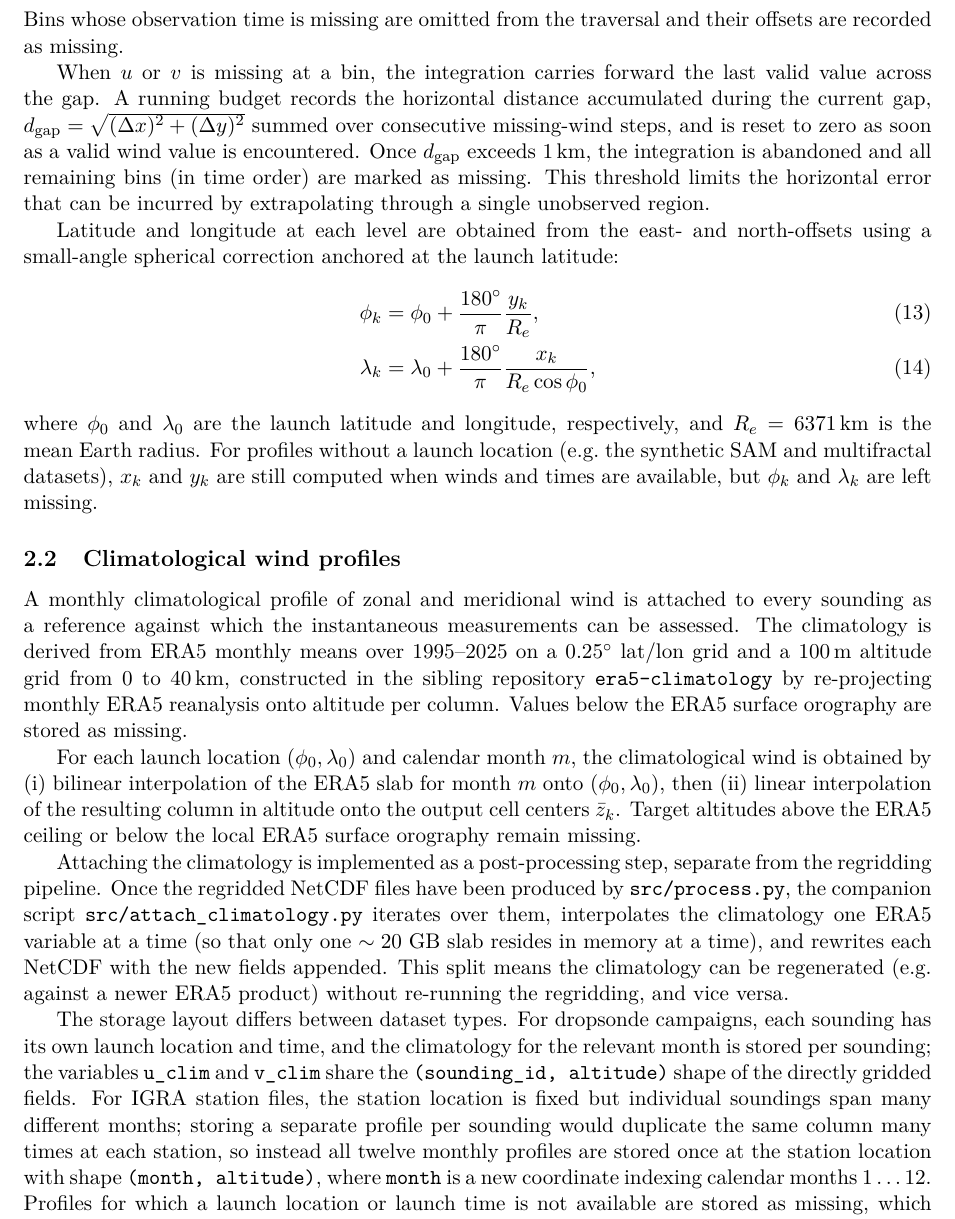
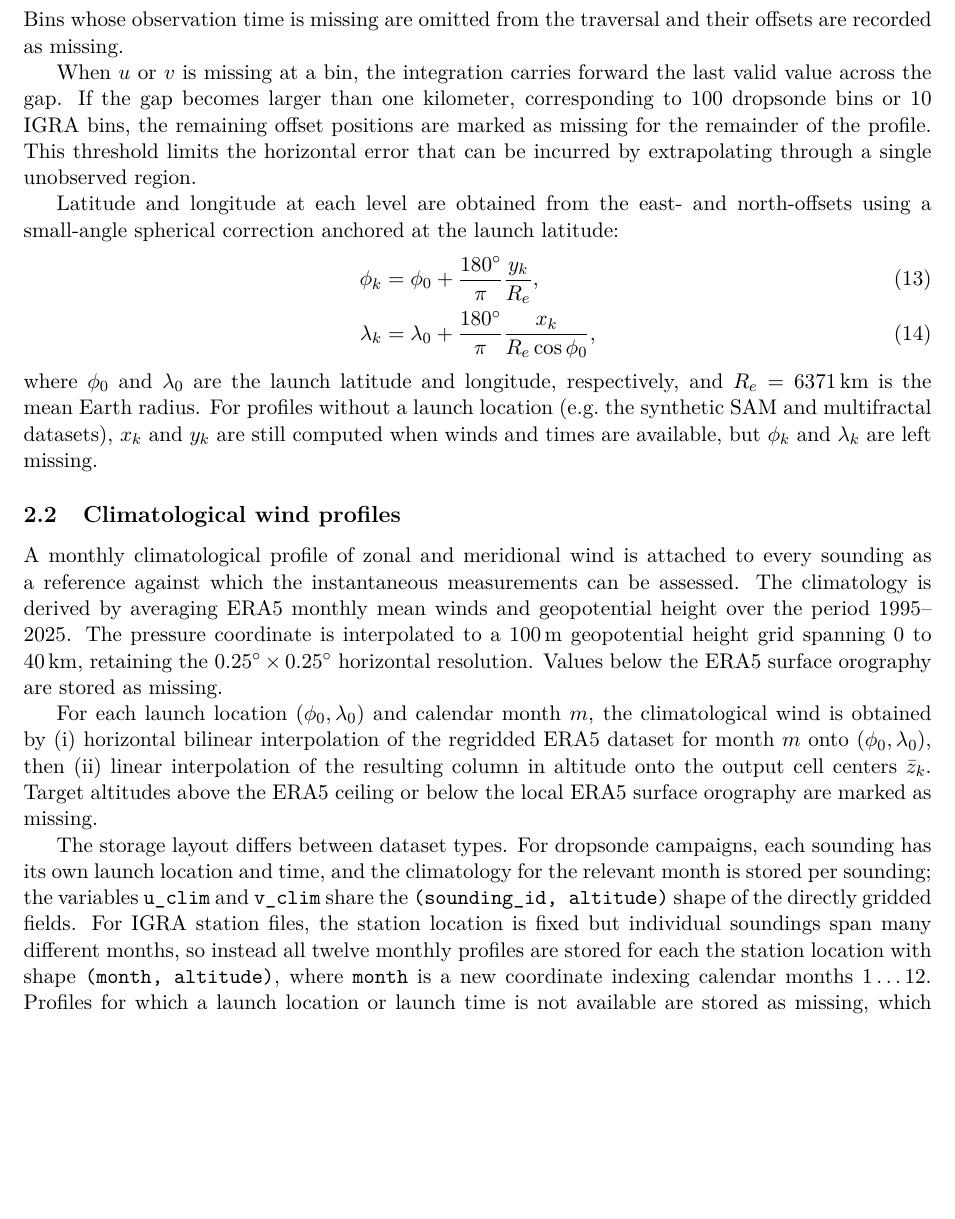
Before and after one commit to thomasdewitt/sonde-regrid, a LaTeX document (doc/regridding.tex): part of page 8 of 12 before the commit and part of page 8 of 11 after it, cut so that both start at the same text, the shorter picture padded with empty space. Compiled offline with pdfLaTeX.

Commit message:
update doc

```diff
--- a/doc/regridding.tex
+++ b/doc/regridding.tex
@@ -238,7 +238,7 @@ where $i$ indexes the time-sorted bins.  The cumulative east- and north-offsets
 \end{align}
 Bins whose observation time is missing are omitted from the traversal and their offsets are recorded as missing.
 
-When $u$ or $v$ is missing at a bin, the integration carries forward the last valid value across the gap.  A running budget records the horizontal distance accumulated during the current gap, $d_\text{gap} = \sqrt{(\Delta x)^2 + (\Delta y)^2}$ summed over consecutive missing-wind steps, and is reset to zero as soon as a valid wind value is encountered.  Once $d_\text{gap}$ exceeds $\SI{1}{km}$, the integration is abandoned and all remaining bins (in time order) are marked as missing.  This threshold limits the horizontal error that can be incurred by extrapolating through a single unobserved region.
+When $u$ or $v$ is missing at a bin, the integration carries forward the last valid value across the gap. If the gap becomes larger than one kilometer, corresponding to 100 dropsonde bins or 10 IGRA bins, the remaining offset positions are marked as missing for the remainder of the profile. This threshold limits the horizontal error that can be incurred by extrapolating through a single unobserved region.
 
 Latitude and longitude at each level are obtained from the east- and north-offsets using a small-angle spherical correction anchored at the launch latitude:
 \begin{align}
@@ -249,13 +249,12 @@ where $\phi_0$ and $\lambda_0$ are the launch latitude and longitude, respective
 
 \subsection{Climatological wind profiles} \label{sec:clim}
 
-A monthly climatological profile of zonal and meridional wind is attached to every sounding as a reference against which the instantaneous measurements can be assessed.  The climatology is derived from ERA5 monthly means over 1995--2025 on a $0.25^\circ$ lat/lon grid and a \SI{100}{m} altitude grid from 0 to \SI{40}{km}, constructed in the sibling repository \texttt{era5-climatology} by re-projecting monthly ERA5 reanalysis onto altitude per column.  Values below the ERA5 surface orography are stored as missing.
+A monthly climatological profile of zonal and meridional wind is attached to every sounding as a reference against which the instantaneous measurements can be assessed.  The climatology is derived by averaging ERA5 monthly mean winds and geopotential height over the period 1995--2025. The pressure coordinate is interpolated to a \SI{100}{m} geopotential height grid spanning 0 to \SI{40}{km}, retaining the $0.25^\circ\times 0.25^\circ$ horizontal resolution. Values below the ERA5 surface orography are stored as missing.
 
-For each launch location $(\phi_0, \lambda_0)$ and calendar month $m$, the climatological wind is obtained by (i) bilinear interpolation of the ERA5 slab for month $m$ onto $(\phi_0, \lambda_0)$, then (ii) linear interpolation of the resulting column in altitude onto the output cell centers $\bar{z}_k$.  Target altitudes above the ERA5 ceiling or below the local ERA5 surface orography remain missing.
+For each launch location $(\phi_0, \lambda_0)$ and calendar month $m$, the climatological wind is obtained by (i) horizontal bilinear interpolation of the regridded ERA5 dataset for month $m$ onto $(\phi_0, \lambda_0)$, then (ii) linear interpolation of the resulting column in altitude onto the output cell centers $\bar{z}_k$.  Target altitudes above the ERA5 ceiling or below the local ERA5 surface orography are marked as missing.
 
-Attaching the climatology is implemented as a post-processing step, separate from the regridding pipeline.  Once the regridded NetCDF files have been produced by \texttt{src/process.py}, the companion script \texttt{src/attach\_climatology.py} iterates over them, interpolates the climatology one ERA5 variable at a time (so that only one $\sim 20$ GB slab resides in memory at a time), and rewrites each NetCDF with the new fields appended.  This split means the climatology can be regenerated (e.g.\ against a newer ERA5 product) without re-running the regridding, and vice versa.
 
-The storage layout differs between dataset types.  For dropsonde campaigns, each sounding has its own launch location and time, and the climatology for the relevant month is stored per sounding; the variables \texttt{u\_clim} and \texttt{v\_clim} share the \texttt{(sounding\_id, altitude)} shape of the directly gridded fields.  For IGRA station files, the station location is fixed but individual soundings span many different months; storing a separate profile per sounding would duplicate the same column many times at each station, so instead all twelve monthly profiles are stored once at the station location with shape \texttt{(month, altitude)}, where \texttt{month} is a new coordinate indexing calendar months $1\dots 12$.  Profiles for which a launch location or launch time is not available are stored as missing, which includes the synthetic SAM and multifractal datasets.
+The storage layout differs between dataset types.  For dropsonde campaigns, each sounding has its own launch location and time, and the climatology for the relevant month is stored per sounding; the variables \texttt{u\_clim} and \texttt{v\_clim} share the \texttt{(sounding\_id, altitude)} shape of the directly gridded fields.  For IGRA station files, the station location is fixed but individual soundings span many different months, so instead all twelve monthly profiles are stored for each the station location with shape \texttt{(month, altitude)}, where \texttt{month} is a new coordinate indexing calendar months $1\dots 12$.  Profiles for which a launch location or launch time is not available are stored as missing, which includes the synthetic SAM and multifractal datasets.
 
 \subsection{Output format} \label{sec:output}
 
```
Also changed, not shown: doc/regridding.tex (4 more changed lines).
